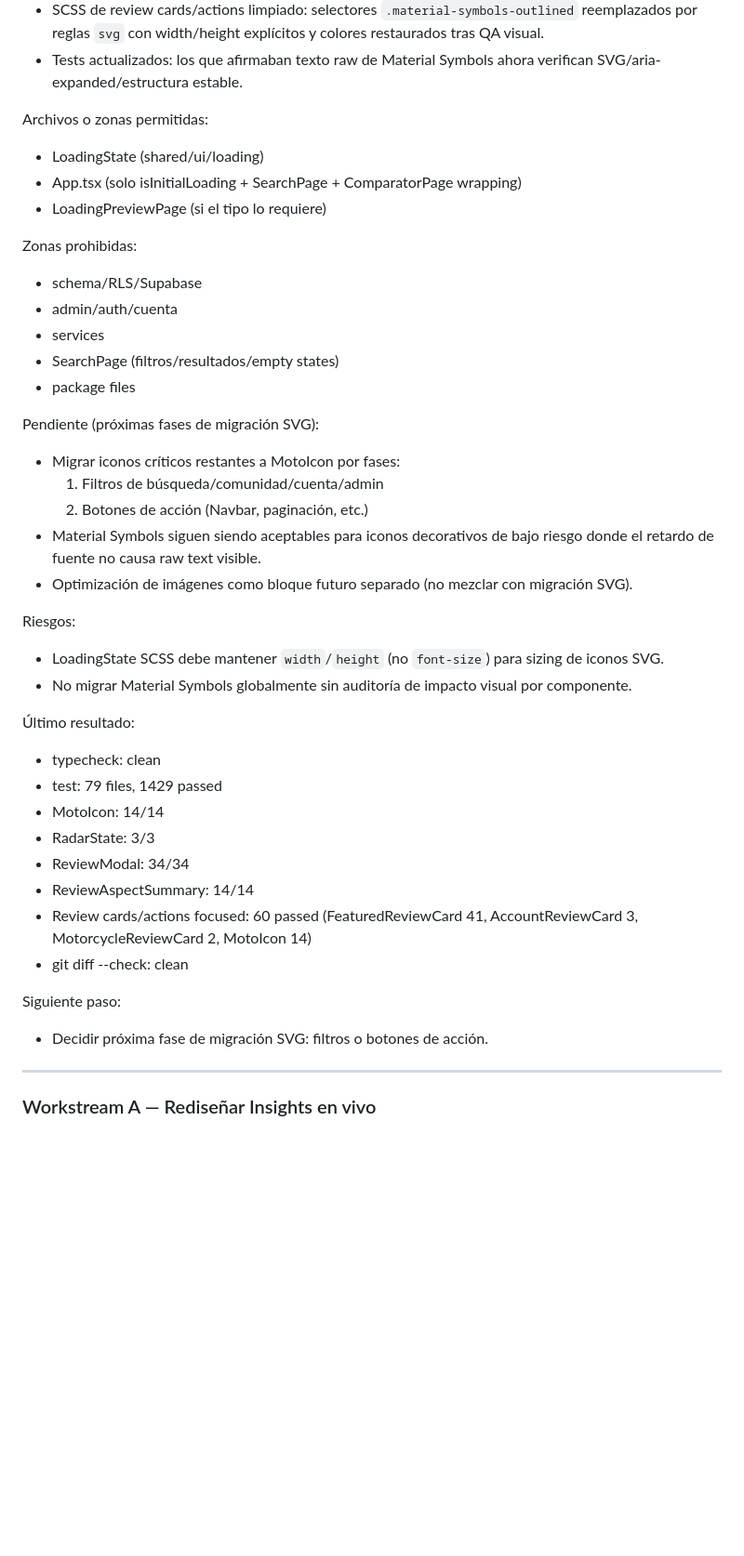
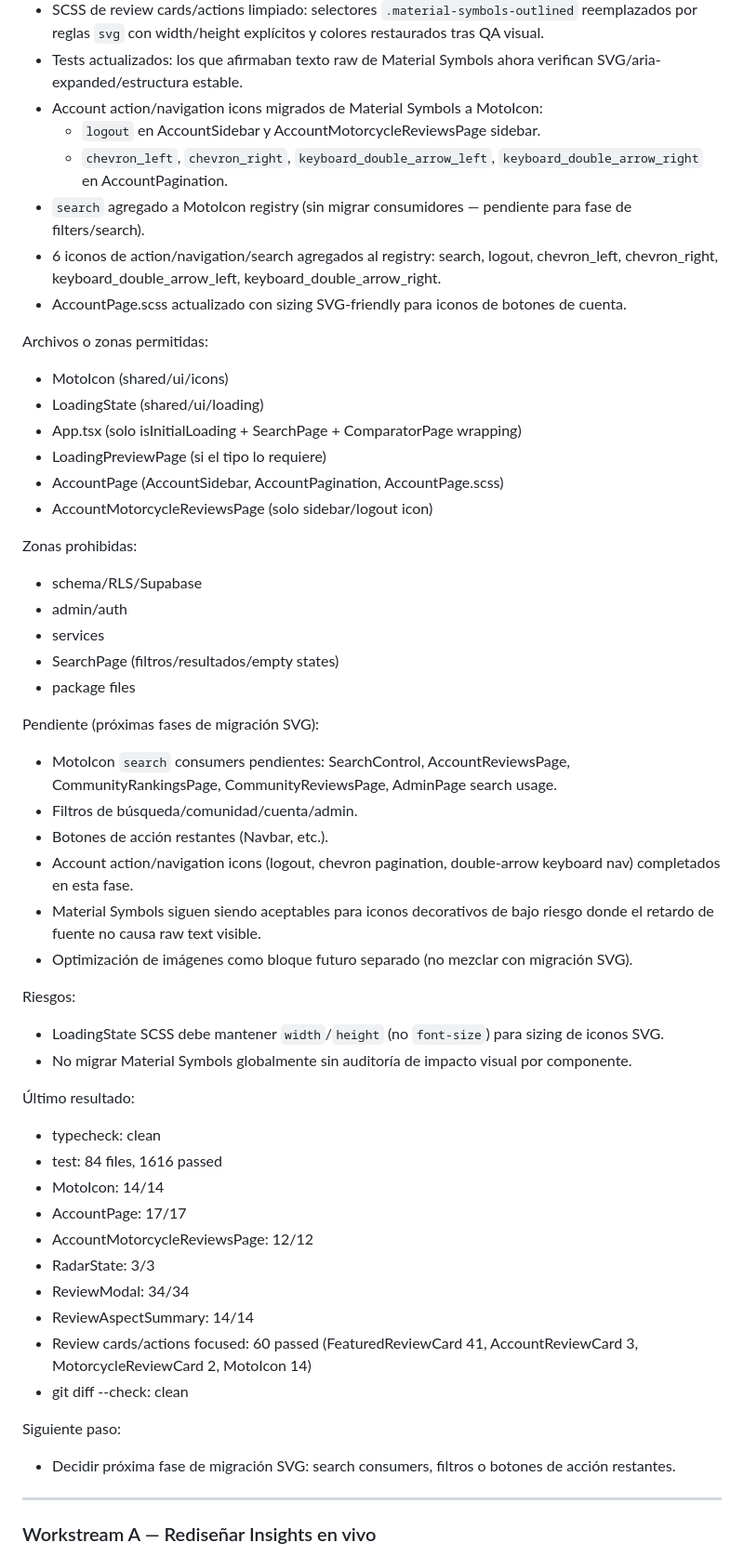
Before and after one commit to DanielAbadNoriega/MotoAtlas, a Markdown page: docs/current-workstreams.md, the part around one of its changes. Shown at 93% size. GitHub-like rendering; blank space fills up the shorter version.

Commit message:
Document account action icon migration progress

```diff
--- a/docs/current-workstreams.md
+++ b/docs/current-workstreams.md
@@ -182,23 +182,33 @@ Implementado:
 * 14 iconos de review agregados al registry: schedule, speed, calendar_month, block, verified, thumb_up, thumb_down, flag, reply, forum, info, expand_more, expand_less + route/star existentes.
 * SCSS de review cards/actions limpiado: selectores `.material-symbols-outlined` reemplazados por reglas `svg` con width/height explícitos y colores restaurados tras QA visual.
 * Tests actualizados: los que afirmaban texto raw de Material Symbols ahora verifican SVG/aria-expanded/estructura estable.
+* Account action/navigation icons migrados de Material Symbols a MotoIcon:
+  * `logout` en AccountSidebar y AccountMotorcycleReviewsPage sidebar.
+  * `chevron_left`, `chevron_right`, `keyboard_double_arrow_left`, `keyboard_double_arrow_right` en AccountPagination.
+* `search` agregado a MotoIcon registry (sin migrar consumidores — pendiente para fase de filters/search).
+* 6 iconos de action/navigation/search agregados al registry: search, logout, chevron_left, chevron_right, keyboard_double_arrow_left, keyboard_double_arrow_right.
+* AccountPage.scss actualizado con sizing SVG-friendly para iconos de botones de cuenta.
 
 Archivos o zonas permitidas:
+* MotoIcon (shared/ui/icons)
 * LoadingState (shared/ui/loading)
 * App.tsx (solo isInitialLoading + SearchPage + ComparatorPage wrapping)
 * LoadingPreviewPage (si el tipo lo requiere)
+* AccountPage (AccountSidebar, AccountPagination, AccountPage.scss)
+* AccountMotorcycleReviewsPage (solo sidebar/logout icon)
 
 Zonas prohibidas:
 * schema/RLS/Supabase
-* admin/auth/cuenta
+* admin/auth
 * services
 * SearchPage (filtros/resultados/empty states)
 * package files
 
 Pendiente (próximas fases de migración SVG):
-* Migrar iconos críticos restantes a MotoIcon por fases:
-   1. Filtros de búsqueda/comunidad/cuenta/admin
-   2. Botones de acción (Navbar, paginación, etc.)
+* MotoIcon `search` consumers pendientes: SearchControl, AccountReviewsPage, CommunityRankingsPage, CommunityReviewsPage, AdminPage search usage.
+* Filtros de búsqueda/comunidad/cuenta/admin.
+* Botones de acción restantes (Navbar, etc.).
+* Account action/navigation icons (logout, chevron pagination, double-arrow keyboard nav) completados en esta fase.
 * Material Symbols siguen siendo aceptables para iconos decorativos de bajo riesgo donde el retardo de fuente no causa raw text visible.
 * Optimización de imágenes como bloque futuro separado (no mezclar con migración SVG).
 
@@ -208,8 +218,10 @@ Riesgos:
 
 Último resultado:
 * typecheck: clean
-* test: 79 files, 1429 passed
+* test: 84 files, 1616 passed
 * MotoIcon: 14/14
+* AccountPage: 17/17
+* AccountMotorcycleReviewsPage: 12/12
 * RadarState: 3/3
 * ReviewModal: 34/34
 * ReviewAspectSummary: 14/14
@@ -217,7 +229,7 @@ Riesgos:
 * git diff --check: clean
 
 Siguiente paso:
-* Decidir próxima fase de migración SVG: filtros o botones de acción.
+* Decidir próxima fase de migración SVG: search consumers, filtros o botones de acción restantes.
 
 ---
 
```
Also changed, not shown: other parts of docs/current-workstreams.md (+2 -2 lines).
